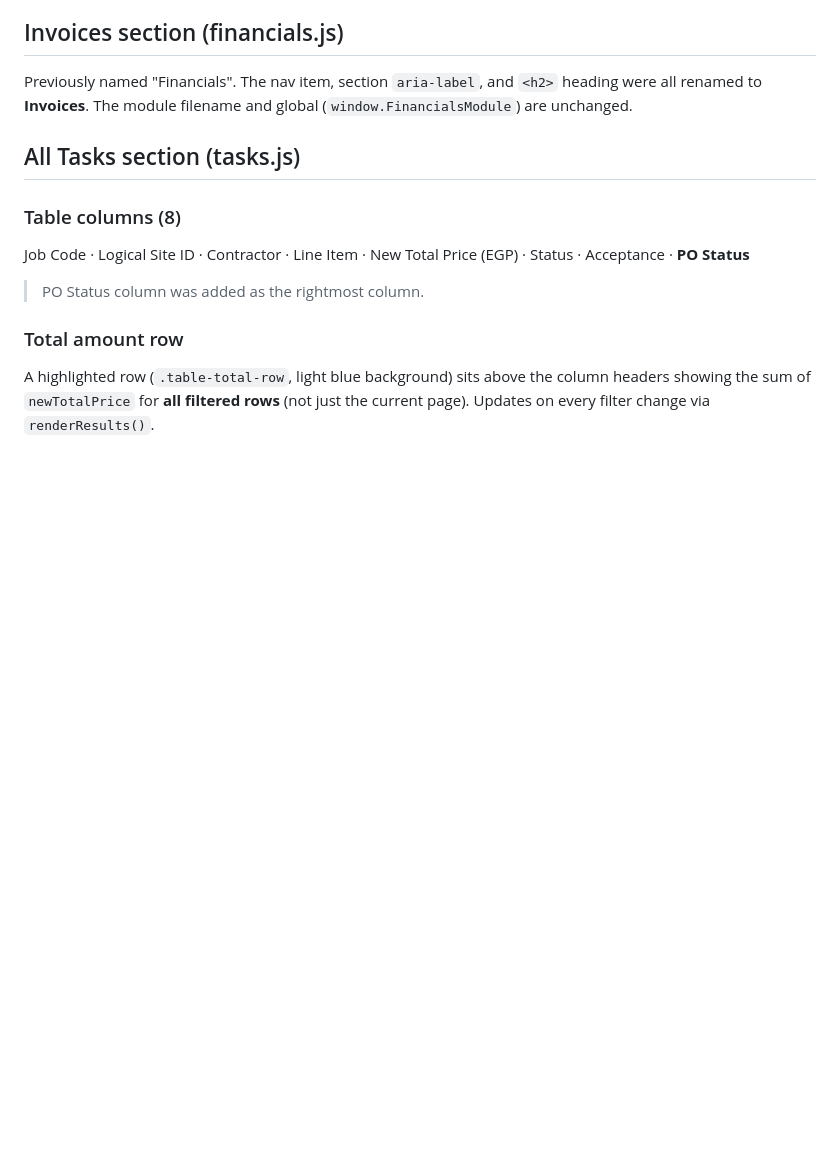
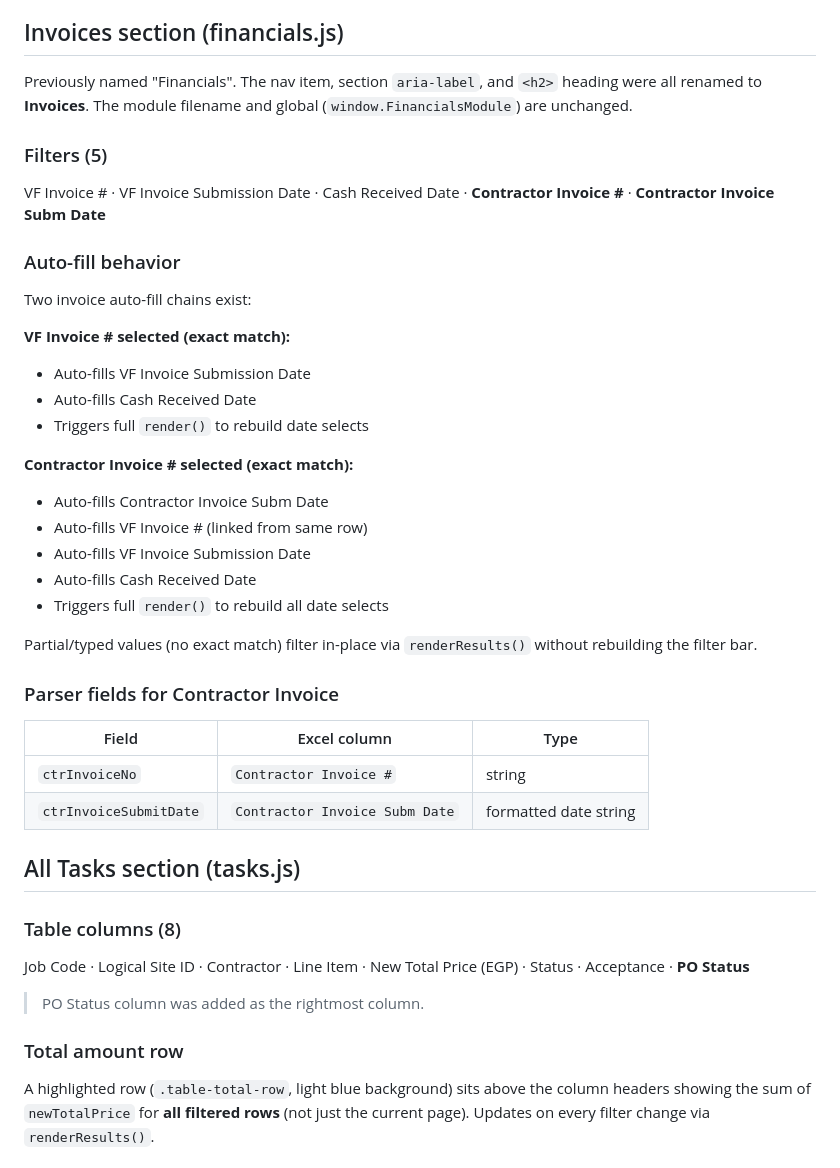
Before and after one commit to landmarkplus2016-byte/Telecom-Analysis, a Markdown page: CLAUDE.md, the part around one of its changes. Drawn GitHub-style; blank space fills up the shorter version.

```diff
--- a/CLAUDE.md
+++ b/CLAUDE.md
@@ -118,6 +123,35 @@ All EGP values formatted as `EGP X,XXX,XXX` (prefix, no decimals).
 ## Invoices section (financials.js)
 
 Previously named "Financials". The nav item, section `aria-label`, and `<h2>` heading were all renamed to **Invoices**. The module filename and global (`window.FinancialsModule`) are unchanged.
+
+### Filters (5)
+
+VF Invoice # · VF Invoice Submission Date · Cash Received Date · **Contractor Invoice #** · **Contractor Invoice Subm Date**
+
+### Auto-fill behavior
+
+Two invoice auto-fill chains exist:
+
+**VF Invoice # selected (exact match):**
+- Auto-fills VF Invoice Submission Date
+- Auto-fills Cash Received Date
+- Triggers full `render()` to rebuild date selects
+
+**Contractor Invoice # selected (exact match):**
+- Auto-fills Contractor Invoice Subm Date
+- Auto-fills VF Invoice # (linked from same row)
+- Auto-fills VF Invoice Submission Date
+- Auto-fills Cash Received Date
+- Triggers full `render()` to rebuild all date selects
+
+Partial/typed values (no exact match) filter in-place via `renderResults()` without rebuilding the filter bar.
+
+### Parser fields for Contractor Invoice
+
+| Field | Excel column | Type |
+|---|---|---|
+| `ctrInvoiceNo` | `Contractor Invoice #` | string |
+| `ctrInvoiceSubmitDate` | `Contractor Invoice Subm Date` | formatted date string |
 
 ## All Tasks section (tasks.js)
 
```
Also changed, not shown: other parts of CLAUDE.md (+16 -11 lines).
